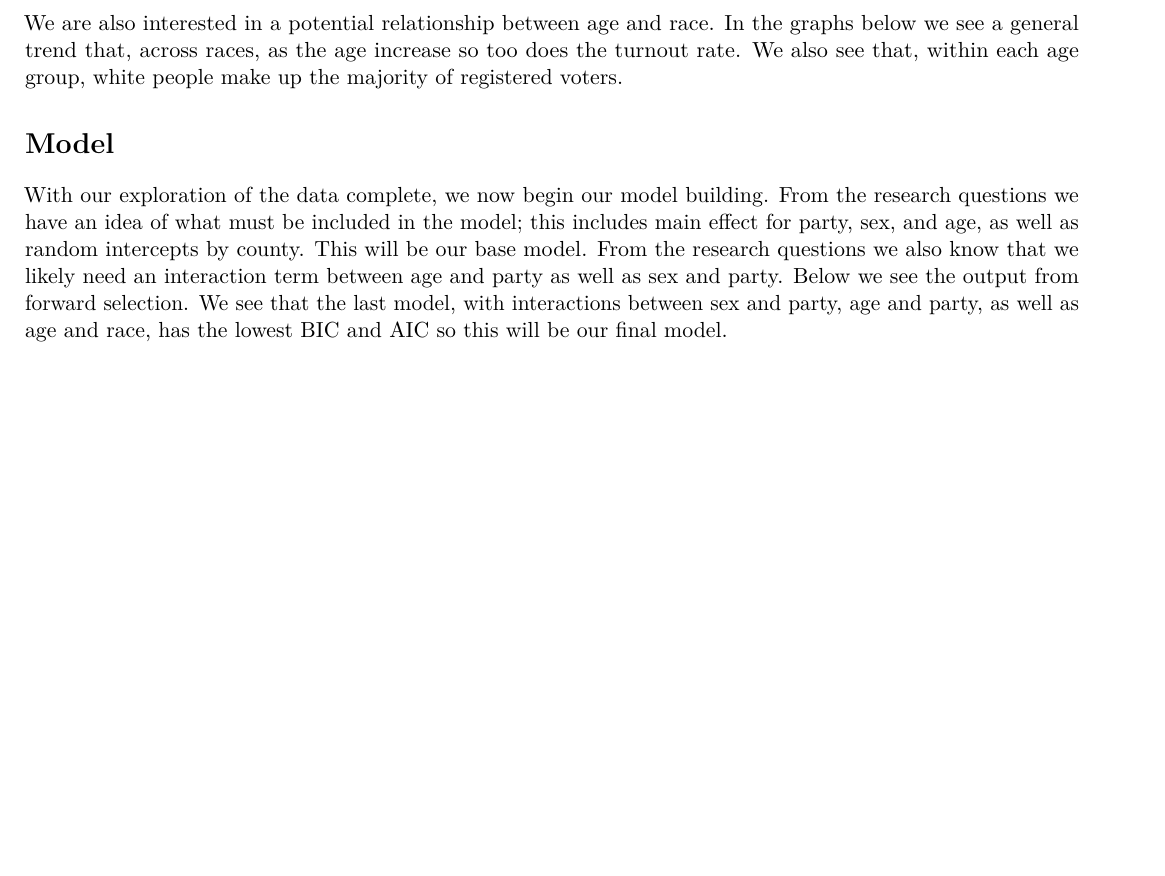
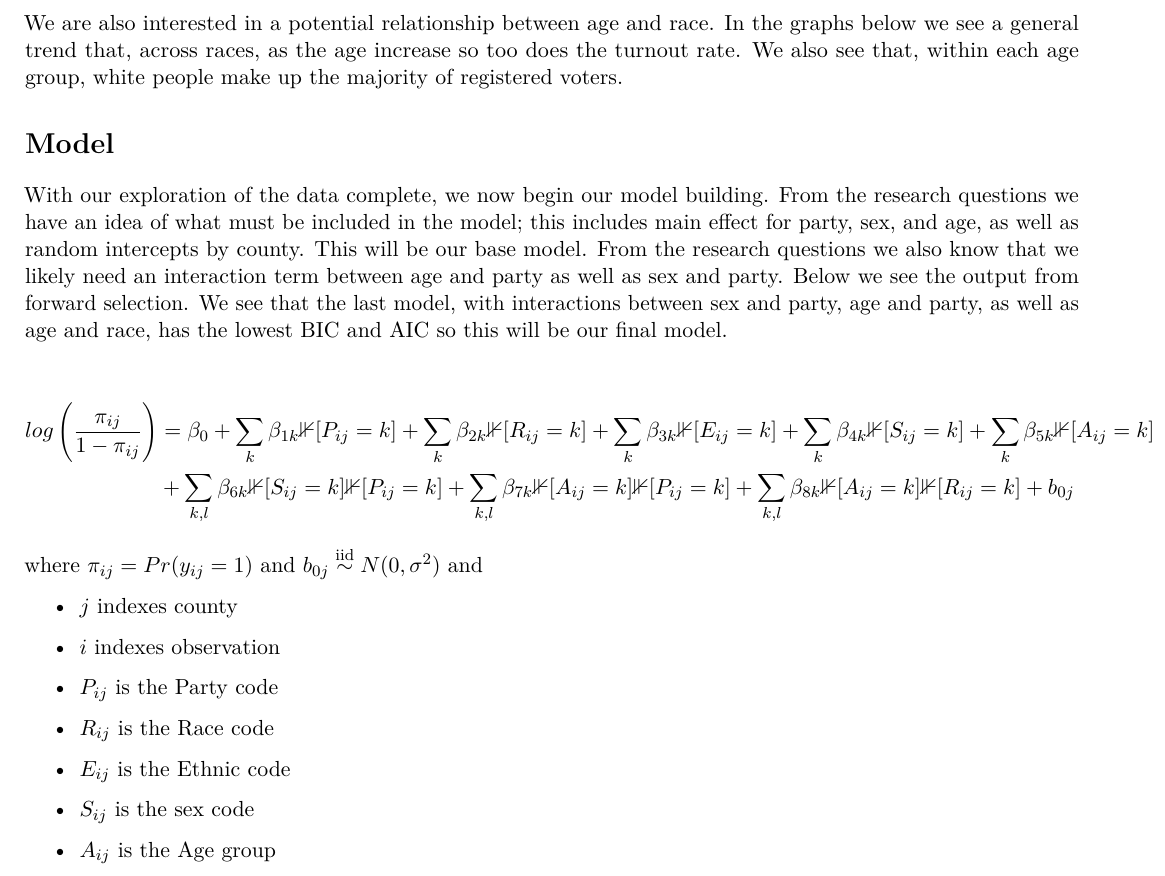
Before and after one commit to wangqinz/STA610CS2, an R Markdown document (CS2.Rmd): part of page 2 of 2 before the commit and part of page 2 of 3 after it, cut so that both start at the same text, the shorter picture padded with empty space. Rendered offline with R 4.5, knitr and Pandoc, then LaTeX, with nearby package versions; the code chunks are not run, so their results and figures are left out.

Commit message:
Added model specification

````diff
--- a/CS2.Rmd
+++ b/CS2.Rmd
@@ -502,6 +502,28 @@ data <- data %>%
 
 With our exploration of the data complete, we now begin our model building. From the research questions we have an idea of what must be included in the model; this includes main effect for party, sex, and age, as well as random intercepts by county. This will be our base model. From the research questions we also know that we likely need an interaction term between age and party as well as sex and party. Below we see the output from forward selection. We see that the last model, with interactions between sex and party, age and party, as well as age and race, has the lowest BIC and AIC so this will be our final model.
 
+$$
+\begin{aligned}
+log\left(\frac{\pi_{ij}}{1-\pi_{ij}}\right)&=\beta_0+\sum_k\beta_{1k}\mathbb{1}[P_{ij}=k]+\sum_k\beta_{2k}\mathbb{1}[R_{ij}=k]+\sum_k\beta_{3k}\mathbb{1}[E_{ij}=k]+\sum_k\beta_{4k}\mathbb{1}[S_{ij}=k]+\sum_k\beta_{5k}\mathbb{1}[A_{ij}=k]\\
+&+\sum_{k,l}\beta_{6k}\mathbb{1}[S_{ij}=k]\mathbb{1}[P_{ij}=k]+\sum_{k,l}\beta_{7k}\mathbb{1}[A_{ij}=k]\mathbb{1}[P_{ij}=k]+\sum_{k,l}\beta_{8k}\mathbb{1}[A_{ij}=k]\mathbb{1}[R_{ij}=k] +b_{0j}
+\end{aligned}
+$$
+where $\pi_{ij}=Pr(y_{ij}=1)$ and $b_{0j}\overset{\text{iid}}{\sim} N(0,\sigma^2)$ and
+
+* $j$ indexes county
+
+* $i$ indexes observation
+
+* $P_{ij}$ is the Party code
+
+* $R_{ij}$ is the Race code
+
+* $E_{ij}$ is the Ethnic code
+
+* $S_{ij}$ is the sex code
+
+* $A_{ij}$ is the Age group
+
 ```{r, cache = T, echo = FALSE}
 # initial
 mod1 <- glmer(cbind(total_vot, total_reg - total_vot) ~
````
